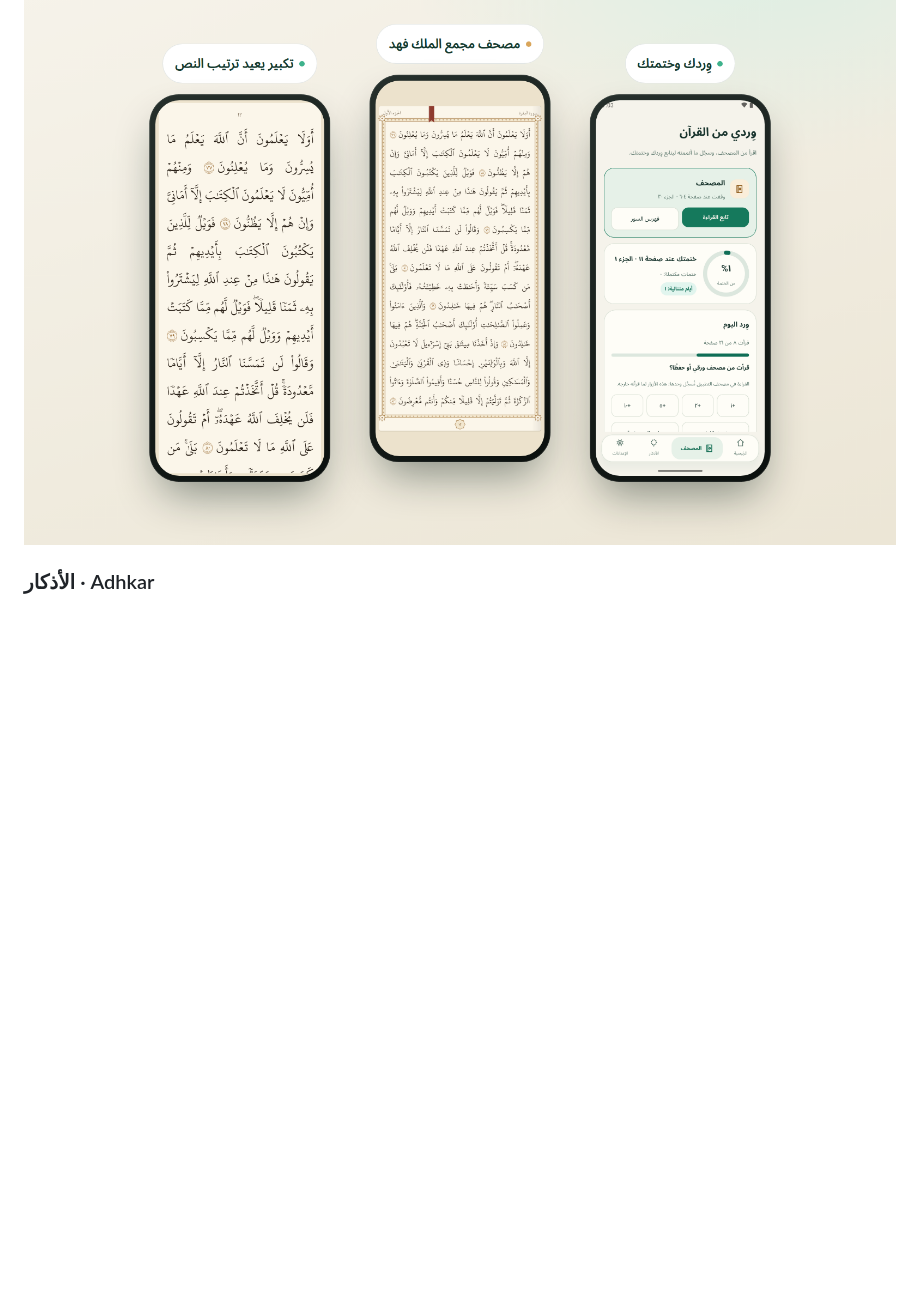
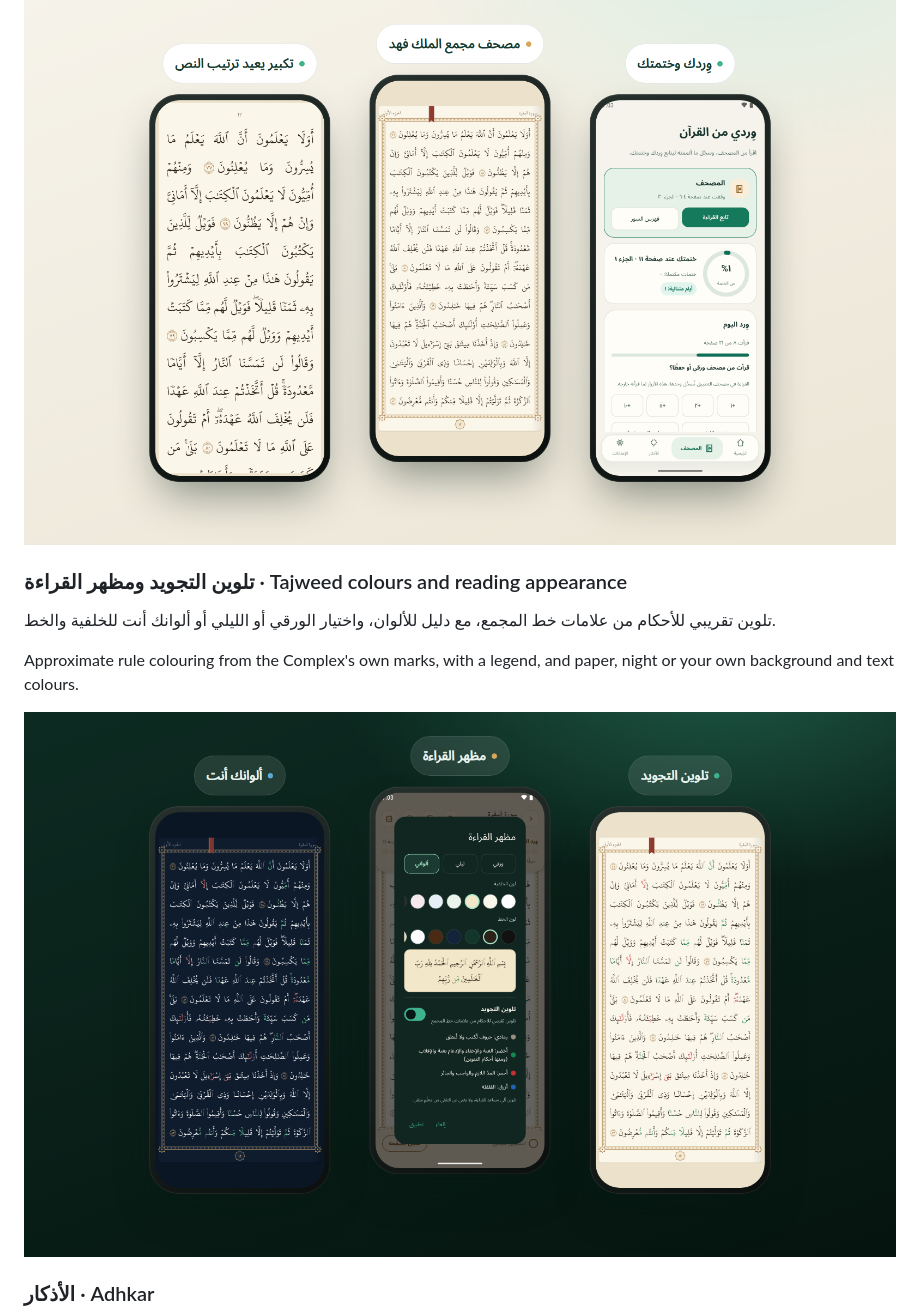
Before and after one commit to taroq4-2/Najwa, a Markdown page: README.md, the part around one of its changes. GitHub-like rendering; pictures changed too: docs/assets/najwa-reading-studio.png (added); blank space fills up the shorter version.

Commit message:
Site and README: all features section, tajweed and Qibla boards
Co-Authored-By: Claude Opus 5.5 <noreply@anthropic.com>

```diff
--- a/README.md
+++ b/README.md
@@ -72,6 +72,18 @@ Pages that match the Madinah mushaf, with verse ornaments from the Complex's own
 
 ![مصحف نجوى · Najwa mushaf](docs/assets/najwa-mushaf-studio.png)
 
+### تلوين التجويد ومظهر القراءة · Tajweed colours and reading appearance
+
+<div dir="rtl">
+
+تلوين تقريبي للأحكام من علامات خط المجمع، مع دليل للألوان، واختيار الورقي أو الليلي أو ألوانك أنت للخلفية والخط.
+
+</div>
+
+Approximate rule colouring from the Complex's own marks, with a legend, and paper, night or your own background and text colours.
+
+![تلوين التجويد ومظهر القراءة · Tajweed colours and reading appearance](docs/assets/najwa-reading-studio.png)
+
 ### الأذكار · Adhkar
 
 ![أذكار نجوى · Najwa adhkar](docs/assets/najwa-adhkar-studio.png)
```
Also changed, not shown: other parts of README.md (+4 -0 lines), docs/assets/najwa-reading-studio-en.png (added), docs/assets/najwa-tools-studio-en.png (added), docs/assets/najwa-tools-studio.png (added), 3 other files.
